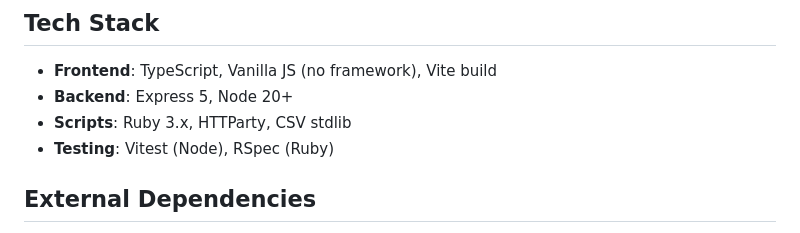
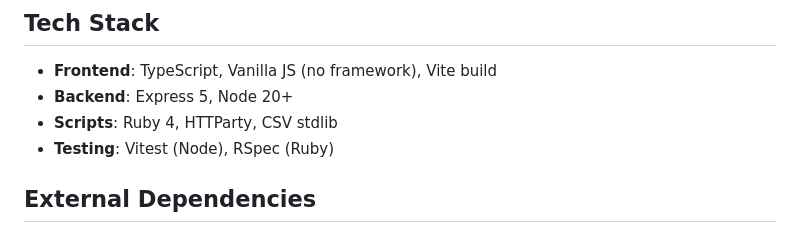
Before and after one commit to yuriyaran/ttta, a Markdown page: docs/ARCHITECTURE.md, the part around the change. GitHub-like rendering.

Commit message:
fix: ruby version

```diff
--- a/docs/ARCHITECTURE.md
+++ b/docs/ARCHITECTURE.md
@@ -115,7 +115,7 @@ graph TB
 ## Tech Stack
 - **Frontend**: TypeScript, Vanilla JS (no framework), Vite build
 - **Backend**: Express 5, Node 20+
-- **Scripts**: Ruby 3.x, HTTParty, CSV stdlib
+- **Scripts**: Ruby 4, HTTParty, CSV stdlib
 - **Testing**: Vitest (Node), RSpec (Ruby)
 
 ## External Dependencies
```
